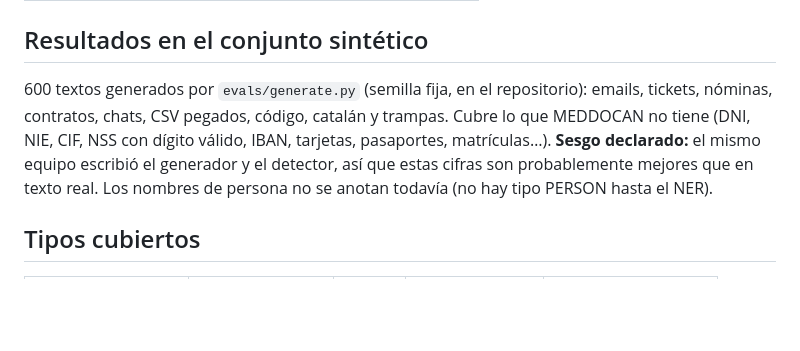
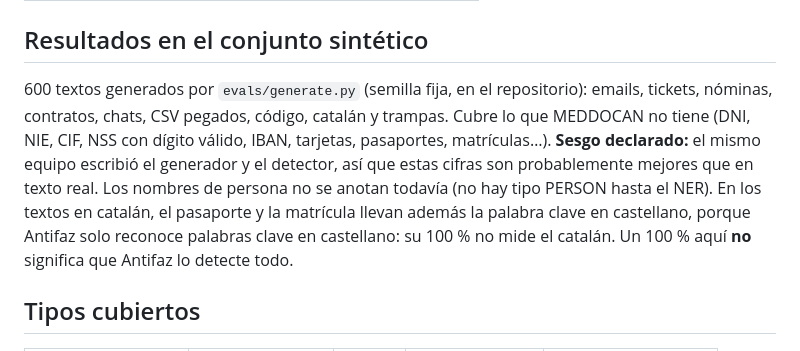
Before and after one commit to miquel-moreno/antifaz, a Markdown page: docs/benchmark.md, the part around the change. Drawn GitHub-style; blank space fills up the shorter version.

Commit message:
docs: declare the keyword help in the Catalan synthetic texts
Co-Authored-By: Claude Opus 5.5 <noreply@anthropic.com>

```diff
--- a/docs/benchmark.md
+++ b/docs/benchmark.md
@@ -87,7 +87,7 @@ tocan ningún dato anotado, son falsos positivos.
 
 ## Resultados en el conjunto sintético
 
-600 textos generados por `evals/generate.py` (semilla fija, en el repositorio): emails, tickets, nóminas, contratos, chats, CSV pegados, código, catalán y trampas. Cubre lo que MEDDOCAN no tiene (DNI, NIE, CIF, NSS con dígito válido, IBAN, tarjetas, pasaportes, matrículas…). **Sesgo declarado:** el mismo equipo escribió el generador y el detector, así que estas cifras son probablemente mejores que en texto real. Los nombres de persona no se anotan todavía (no hay tipo PERSON hasta el NER).
+600 textos generados por `evals/generate.py` (semilla fija, en el repositorio): emails, tickets, nóminas, contratos, chats, CSV pegados, código, catalán y trampas. Cubre lo que MEDDOCAN no tiene (DNI, NIE, CIF, NSS con dígito válido, IBAN, tarjetas, pasaportes, matrículas…). **Sesgo declarado:** el mismo equipo escribió el generador y el detector, así que estas cifras son probablemente mejores que en texto real. Los nombres de persona no se anotan todavía (no hay tipo PERSON hasta el NER). En los textos en catalán, el pasaporte y la matrícula llevan además la palabra clave en castellano, porque Antifaz solo reconoce palabras clave en castellano: su 100 % no mide el catalán. Un 100 % aquí **no** significa que Antifaz lo detecte todo.
 
 <!-- bench-synthetic:start -->
 ## Tipos cubiertos
```
